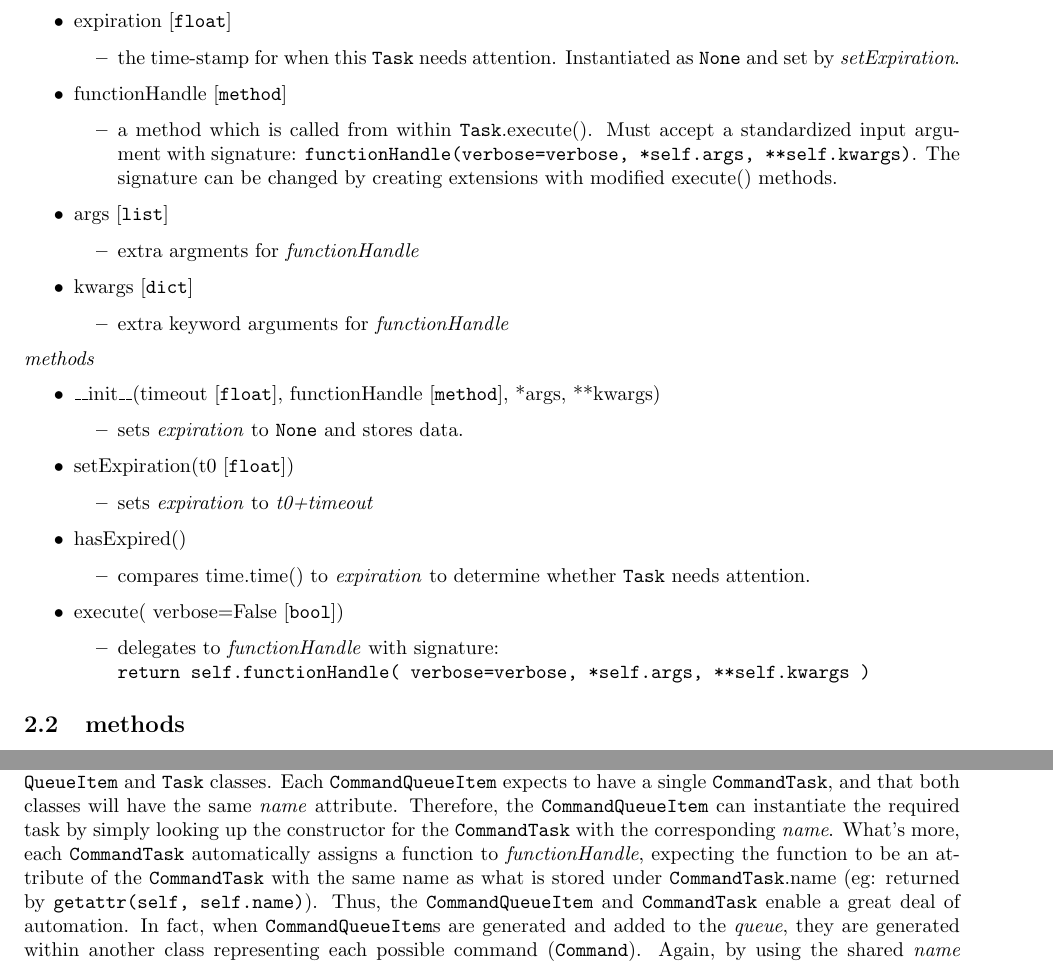
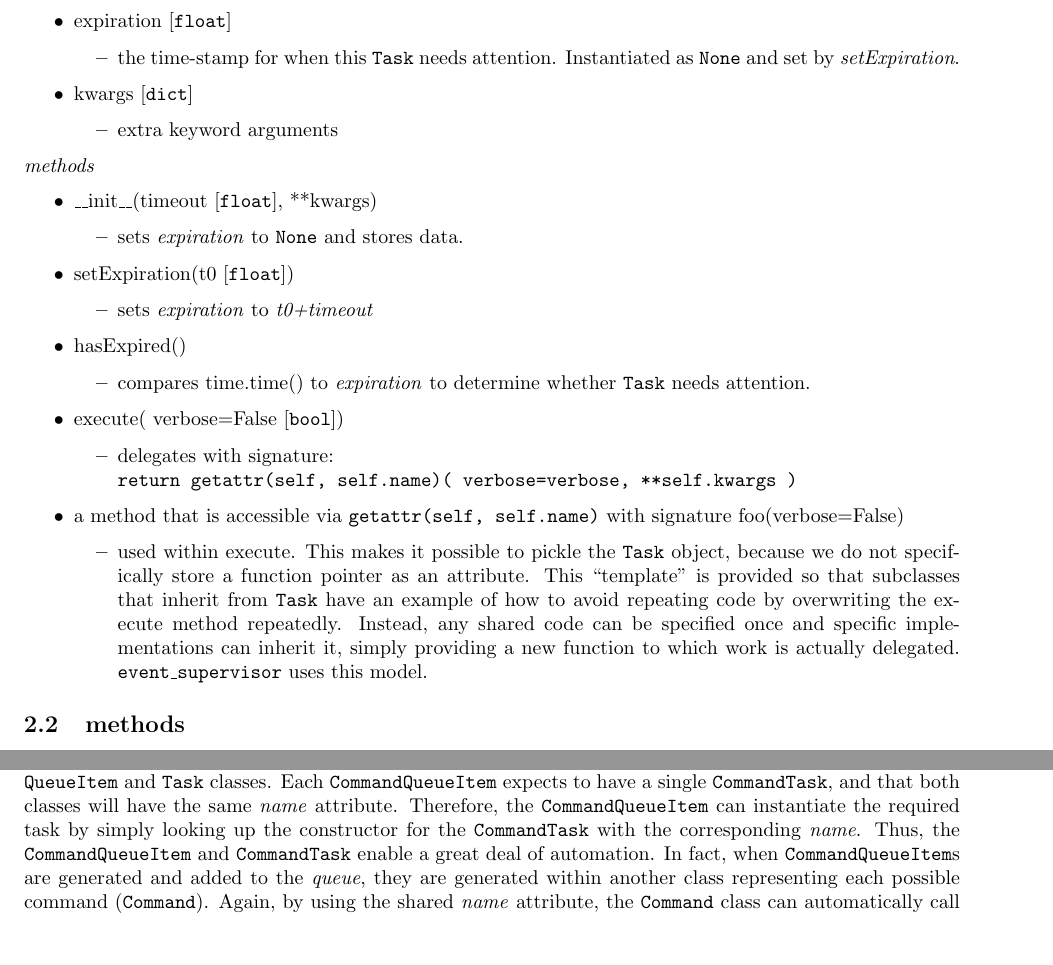
Before and after one commit to deepchatterjeeligo/lvalertMP, a LaTeX document (reference/usersGuide.tex): two parts of pages 7 and 20 of 21, joined at a grey line, cut so that both start at the same text, the shorter picture padded with empty space. Compiled offline with pdfLaTeX.

Commit message:
updated documentation to reflect change in Task objects (function lookup via getattr(self, self.nam))

```diff
--- a/reference/usersGuide.tex
+++ b/reference/usersGuide.tex
@@ -354,19 +354,9 @@ Note, if we can call \textit{setExpiration} repeatedly to reset the expiration t
             \item{the time-stamp for when this \Task~needs attention. Instantiated as \texttt{None} and set by \textit{setExpiration}.}
         \end{itemize}
          }
-    \item{functionHandle [\texttt{method}]
-        \begin{itemize}
-            \item{a method which is called from within \Task.execute(). Must accept a standardized input argument with signature: \texttt{functionHandle(verbose=verbose, *self.args, **self.kwargs)}. The signature can be changed by creating extensions with modified execute() methods.}
-        \end{itemize}
-         }
-    \item{args [\pythonlist]
-        \begin{itemize}
-            \item{extra argments for \textit{functionHandle}}
-        \end{itemize}
-         }
     \item{kwargs [\pythondict]
         \begin{itemize}
-            \item{extra keyword arguments for \textit{functionHandle}}
+            \item{extra keyword arguments}
         \end{itemize}
          }
 \end{itemize}
@@ -375,7 +365,7 @@ Note, if we can call \textit{setExpiration} repeatedly to reset the expiration t
 \textit{methods}
 
 \begin{itemize}
-    \item{\_\_init\_\_(timeout [\pythonfloat], functionHandle [\texttt{method}], *args, **kwargs)
+    \item{\_\_init\_\_(timeout [\pythonfloat], **kwargs)
         \begin{itemize}
             \item{sets \textit{expiration} to \texttt{None} and stores data.}
         \end{itemize}
@@ -392,7 +382,12 @@ Note, if we can call \textit{setExpiration} repeatedly to reset the expiration t
          }
     \item{execute( verbose=False [\pythonbool])
         \begin{itemize}
-            \item{delegates to \textit{functionHandle} with signature: \\ \texttt{return self.functionHandle( verbose=verbose, *self.args, **self.kwargs )}}
+            \item{delegates with signature: \\ \texttt{return getattr(self, self.name)( verbose=verbose, **self.kwargs )}}
+        \end{itemize}
+         }
+    \item{a method that is accessible via \texttt{getattr(self, self.name)} with signature foo(verbose=False)
+        \begin{itemize}
+            \item{used within execute. This makes it possible to pickle the \Task~object, because we do not specifically store a function pointer as an attribute. This ``template'' is provided so that subclasses that inherit from \Task~have an example of how to avoid repeating code by overwriting the execute method repeatedly. Instead, any shared code can be specified once and specific implementations can inherit it, simply providing a new function to which work is actually delegated. \eventSupervisor~uses this model.}
         \end{itemize}
          }
 \end{itemize}
@@ -1302,7 +1297,6 @@ These extensions automate the instantiation of {\Task}s, in as much as users can
 Specifically, this is accomplished using the \textit{name} attribute possessed by both \QueueItem~and \Task~classes.
 Each \CommandQueueItem~expects to have a single \CommandTask, and that both classes will have the same \textit{name} attribute.
 Therefore, the \CommandQueueItem~can instantiate the required task by simply looking up the constructor for the \CommandTask~with the corresponding \textit{name}.
-What's more, each \CommandTask~automatically assigns a function to \textit{functionHandle}, expecting the function to be an attribute of the \CommandTask~with the same name as what is stored under \CommandTask.name (eg: returned by \texttt{getattr(self, self.name)}).
 Thus, the \CommandQueueItem~and \CommandTask~enable a great deal of automation.
 In fact, when {\CommandQueueItem}s are generated and added to the \textit{queue}, they are generated within another class representing each possible command (\Command).
 Again, by using the shared \textit{name} attribute, the \Command~class can automatically call the constructor for the associated \CommandQueueItem, which in turn automatically instantiates the associated \CommandTask~object.
```
Also changed, not shown: reference/usersGuide.tex (4 more changed lines).
